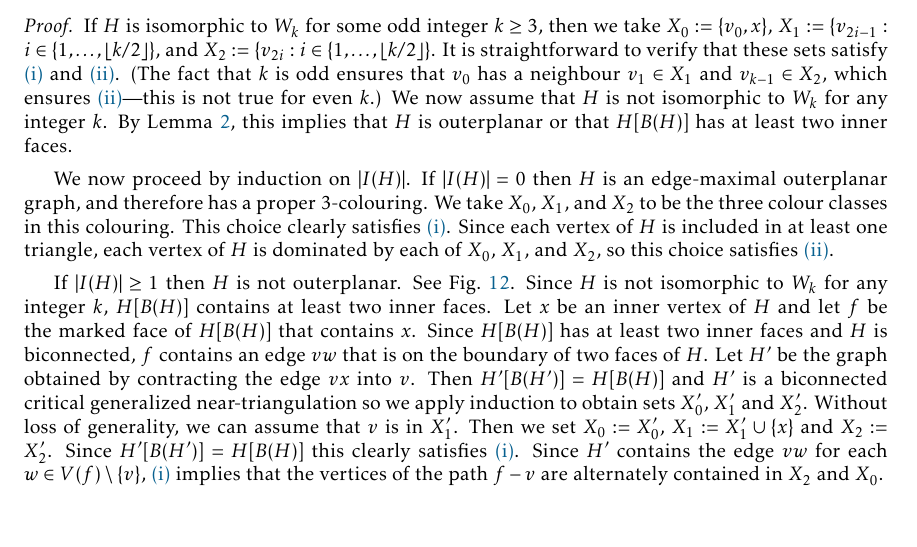
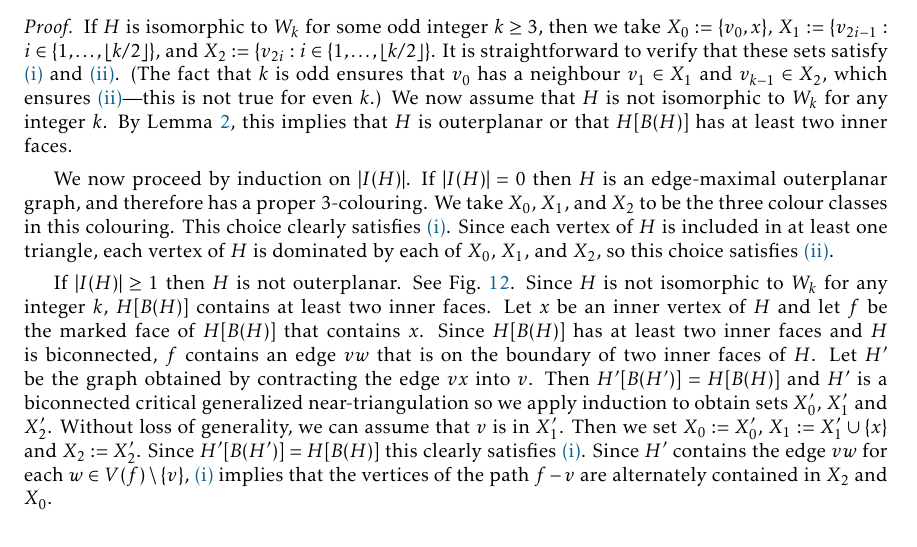
Before and after one commit to patmorin/cds2, a LaTeX paper (main.tex): part of page 16 of 28, cut so that both start at the same text. Compiled offline with pdfLaTeX.

Commit message:
Touch-ups

```diff
--- a/main.tex
+++ b/main.tex
@@ -762,7 +762,7 @@ For each integer $r\ge 3$, the \defin{$r$-wheel} $W_r$ is the near-triangulation
   \end{figure}
   If $|I(H)|\ge 1$ then $H$ is not outerplanar.  See \cref{contraction_proof}.  Since $H$ is not isomorphic to $W_k$ for any integer $k$, $H[B(H)]$ contains at least two inner faces.  Let $x$ be an inner vertex of $H$ and let $f$ be the marked face of $H[B(H)]$ that contains $x$.
   % If $f$ has only three vertices, then we apply induction on $H':=H-x$ to obtain sets $X_0'$, $X_1'$, and $X_2'$.  We then set $X_0:=X_0'\cup\{x\}$, $X_1:=X_1'$ and $X_2:=X_2'$.  These sets satisfy \cref{proper} because every edge of $H[B(H)]$ is also an edge of $H'[B(H')]$.  These sets satisfy \cref{colourful} because $f$ is a clique of size $3$ in $H'$ so, by \cref{proper}, each $X_i$ contains at least one vertex of $f$. Now, \cref{colourful} also implies that each $X_i$ dominates $x$ and (by induction) dominates $V(H)\setminus\{x\}$, so each $X_i$ is a dominating set.
-  Since $H[B(H)]$ has at least two inner faces and $H$ is biconnected, $f$ contains an edge $vw$ that is on the boundary of two faces of $H$.  Let $H'$ be the graph obtained by contracting the edge $vx$ into $v$. Then $H'[B(H')]=H[B(H)]$ and $H'$ is a biconnected critical generalized near-triangulation so we apply induction to obtain sets $X_0'$, $X_1'$ and $X_2'$.  Without loss of generality, we can assume that $v$ is in $X_1'$.  Then we set $X_0:=X_0'$, $X_1:=X_1'\cup\{x\}$ and $X_2:=X_2'$. Since $H'[B(H')]=H[B(H)]$ this clearly satisfies \cref{proper}.  Since $H'$ contains the edge $vw$ for each $w\in V(f)\setminus\{v\}$, \cref{proper} implies that the vertices of the path $f-v$ are alternately contained in $X_2$ and $X_0$.
+  Since $H[B(H)]$ has at least two inner faces and $H$ is biconnected, $f$ contains an edge $vw$ that is on the boundary of two inner faces of $H$.  Let $H'$ be the graph obtained by contracting the edge $vx$ into $v$. Then $H'[B(H')]=H[B(H)]$ and $H'$ is a biconnected critical generalized near-triangulation so we apply induction to obtain sets $X_0'$, $X_1'$ and $X_2'$.  Without loss of generality, we can assume that $v$ is in $X_1'$.  Then we set $X_0:=X_0'$, $X_1:=X_1'\cup\{x\}$ and $X_2:=X_2'$. Since $H'[B(H')]=H[B(H)]$ this clearly satisfies \cref{proper}.  Since $H'$ contains the edge $vw$ for each $w\in V(f)\setminus\{v\}$, \cref{proper} implies that the vertices of the path $f-v$ are alternately contained in $X_2$ and $X_0$.
   % In particular, since $f$ has at least three vertices these sets satisfy \cref{colourful}.
 
   All that remains is to show that $X_0$, $X_1$, and $X_2$ satisfy \cref{dominates_h}.  The inductive hypothesis already implies that each of these sets dominates $V(H)\setminus V(f)$.  Since $x$ is adjacent to every vertex of $f$, it is adjacent to at least one vertex of $X_0$ and at least one vertex of $X_2$.  Therefore, each of $X_0$, $X_1$, and $X_2$ dominates $x$.  For each vertex $w\in V(f)\setminus\{v\}$, $w$ is adjacent to $x\in X_1$, $w\in X_{i}$ for some $i\in\{0,2\}$ and $w$ is adjacent to a neighbour $w'\in X_{2-i}$ in $f$, so each of these sets dominates $w$.  Finally, since the vertex $v$ is incident to a chord of $H[B(H)]$, it is incident to a second face $f'\neq f$ of $H[B(H)]$.  Since $f$ is marked and $H$ is critical, $f'$ is not marked.  Therefore $f'$ is a triangle with one vertex in each of $X_0$, $X_1$, and $X_2$. Therefore each of these sets dominates $v$.
```
